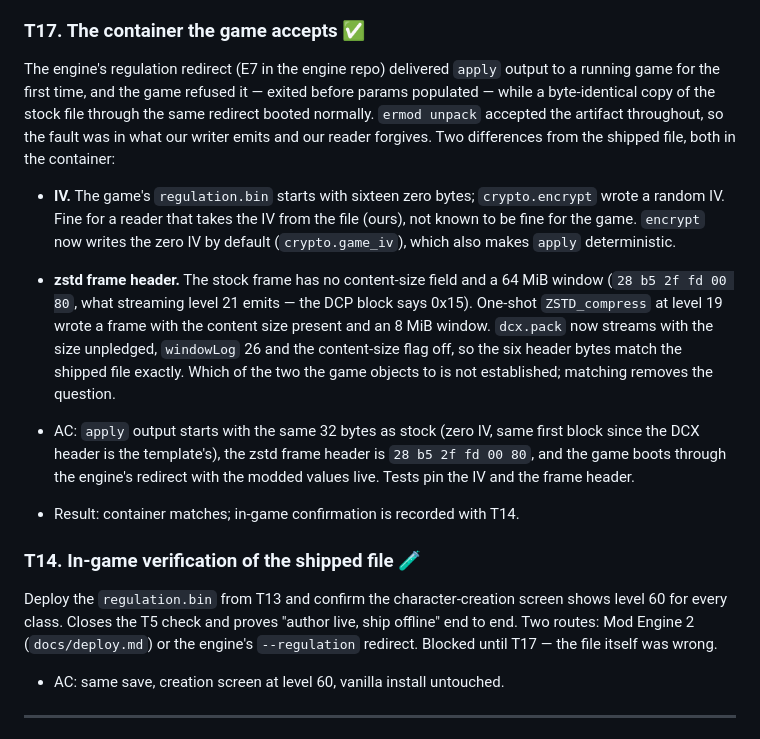
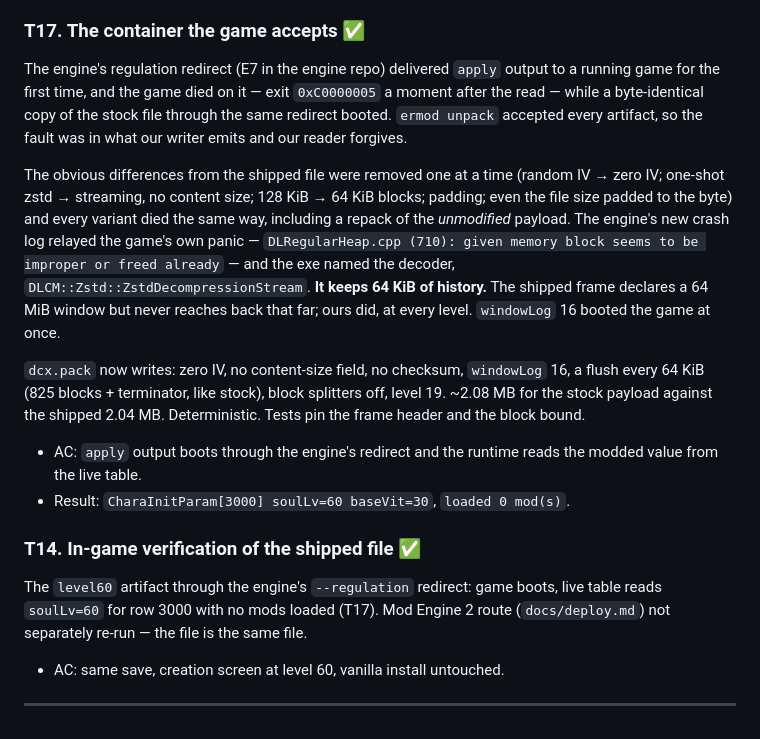
Before and after one commit to Benehiko/elden-ring-mods, a Markdown page: docs/tasks.md, the part around the change. GitHub-like rendering.

```diff
--- a/docs/tasks.md
+++ b/docs/tasks.md
@@ -215,37 +215,37 @@ in-game, and the two conflict policies. README gains the Lua sections.
 ### T17. The container the game accepts ✅
 
 The engine's regulation redirect (E7 in the engine repo) delivered `apply`
-output to a running game for the first time, and the game refused it — exited
-before params populated — while a byte-identical copy of the stock file through
-the same redirect booted normally. `ermod unpack` accepted the artifact
-throughout, so the fault was in what our writer emits and our reader forgives.
-Two differences from the shipped file, both in the container:
+output to a running game for the first time, and the game died on it —
+exit `0xC0000005` a moment after the read — while a byte-identical copy of the
+stock file through the same redirect booted. `ermod unpack` accepted every
+artifact, so the fault was in what our writer emits and our reader forgives.
 
-- **IV.** The game's `regulation.bin` starts with sixteen zero bytes;
-  `crypto.encrypt` wrote a random IV. Fine for a reader that takes the IV from
-  the file (ours), not known to be fine for the game. `encrypt` now writes the
-  zero IV by default (`crypto.game_iv`), which also makes `apply` deterministic.
-- **zstd frame header.** The stock frame has no content-size field and a
-  64 MiB window (`28 b5 2f fd 00 80`, what streaming level 21 emits — the DCP
-  block says 0x15). One-shot `ZSTD_compress` at level 19 wrote a frame with the
-  content size present and an 8 MiB window. `dcx.pack` now streams with the
-  size unpledged, `windowLog` 26 and the content-size flag off, so the six
-  header bytes match the shipped file exactly. Which of the two the game
-  objects to is not established; matching removes the question.
+The obvious differences from the shipped file were removed one at a time
+(random IV → zero IV; one-shot zstd → streaming, no content size; 128 KiB →
+64 KiB blocks; padding; even the file size padded to the byte) and every
+variant died the same way, including a repack of the *unmodified* payload.
+The engine's new crash log relayed the game's own panic — `DLRegularHeap.cpp
+(710): given memory block seems to be improper or freed already` — and the
+exe named the decoder, `DLCM::Zstd::ZstdDecompressionStream`. **It keeps
+64 KiB of history.** The shipped frame declares a 64 MiB window but never
+reaches back that far; ours did, at every level. `windowLog` 16 booted the
+game at once.
 
-- AC: `apply` output starts with the same 32 bytes as stock (zero IV, same
-  first block since the DCX header is the template's), the zstd frame header
-  is `28 b5 2f fd 00 80`, and the game boots through the engine's redirect
-  with the modded values live. Tests pin the IV and the frame header.
-- Result: container matches; in-game confirmation is recorded with T14.
+`dcx.pack` now writes: zero IV, no content-size field, no checksum,
+`windowLog` 16, a flush every 64 KiB (825 blocks + terminator, like stock),
+block splitters off, level 19. ~2.08 MB for the stock payload against the
+shipped 2.04 MB. Deterministic. Tests pin the frame header and the block bound.
 
-### T14. In-game verification of the shipped file 🧪
+- AC: `apply` output boots through the engine's redirect and the runtime
+  reads the modded value from the live table.
+- Result: `CharaInitParam[3000] soulLv=60 baseVit=30`, `loaded 0 mod(s)`.
 
-Deploy the `regulation.bin` from T13 and confirm the character-creation screen
-shows level 60 for every class. Closes the T5 check and proves "author live,
-ship offline" end to end. Two routes: Mod Engine 2 (`docs/deploy.md`) or the
-engine's `--regulation` redirect. Blocked until T17 — the file itself was
-wrong.
+### T14. In-game verification of the shipped file ✅
+
+The `level60` artifact through the engine's `--regulation` redirect: game
+boots, live table reads `soulLv=60` for row 3000 with no mods loaded (T17).
+Mod Engine 2 route (`docs/deploy.md`) not separately re-run — the file is the
+same file.
 
 - AC: same save, creation screen at level 60, vanilla install untouched.
 
```
Also changed, not shown: docs/architecture.md (+2 -0 lines).
